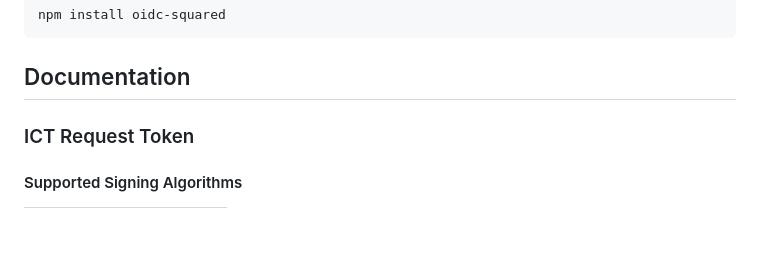
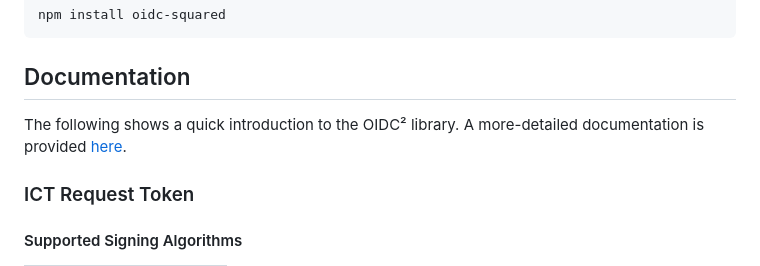
Before and after one commit to JonasPrimbs/oidc-squared, a Markdown page: README.md, the part around the change. Rendered like a GitHub page; blank space fills up the shorter version.

```diff
--- a/README.md
+++ b/README.md
@@ -10,6 +10,10 @@ npm install oidc-squared
 
 
 ## Documentation
+
+The following shows a quick introduction to the OIDC² library.
+A more-detailed documentation is provided [here](https://jonasprimbs.github.io/oidc-squared/).
+
 
 ### ICT Request Token
 
```
